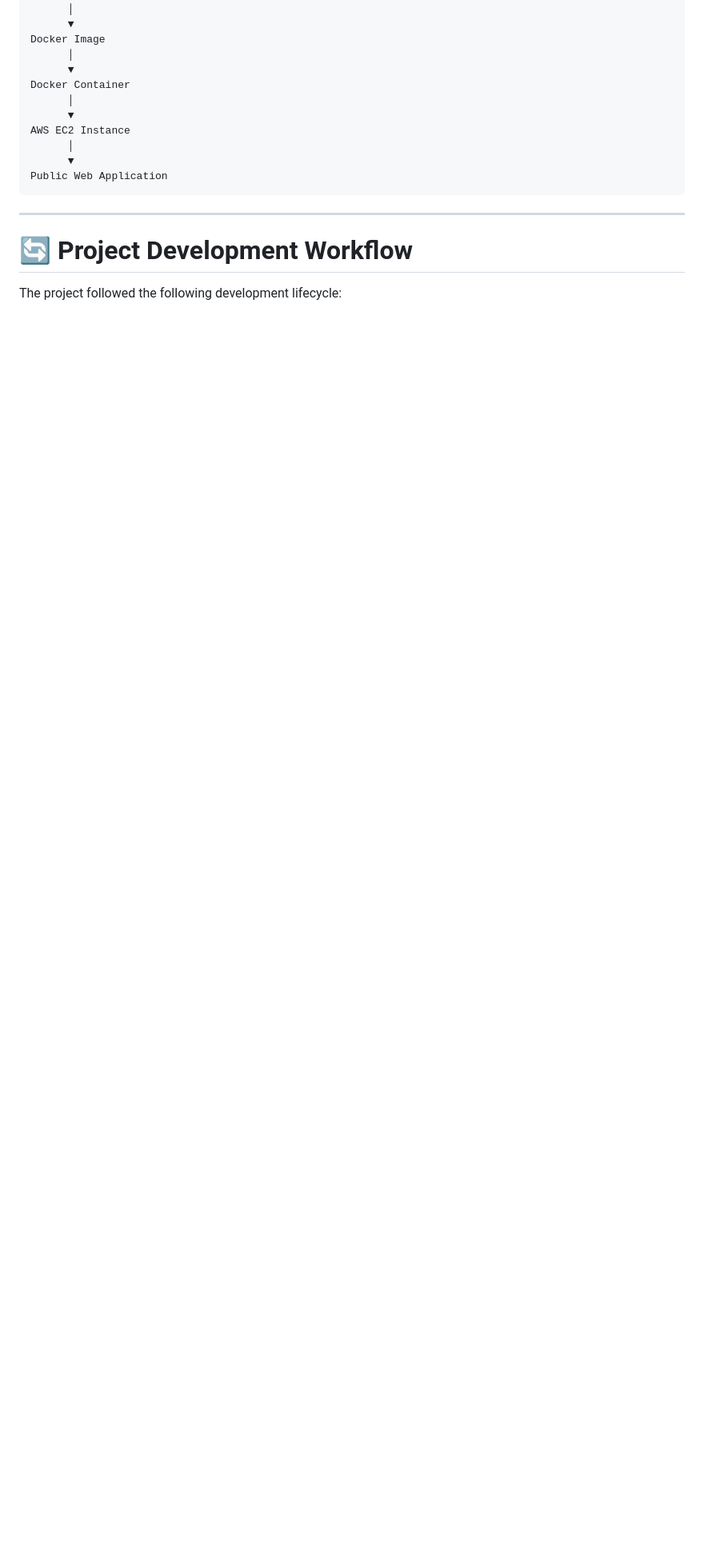
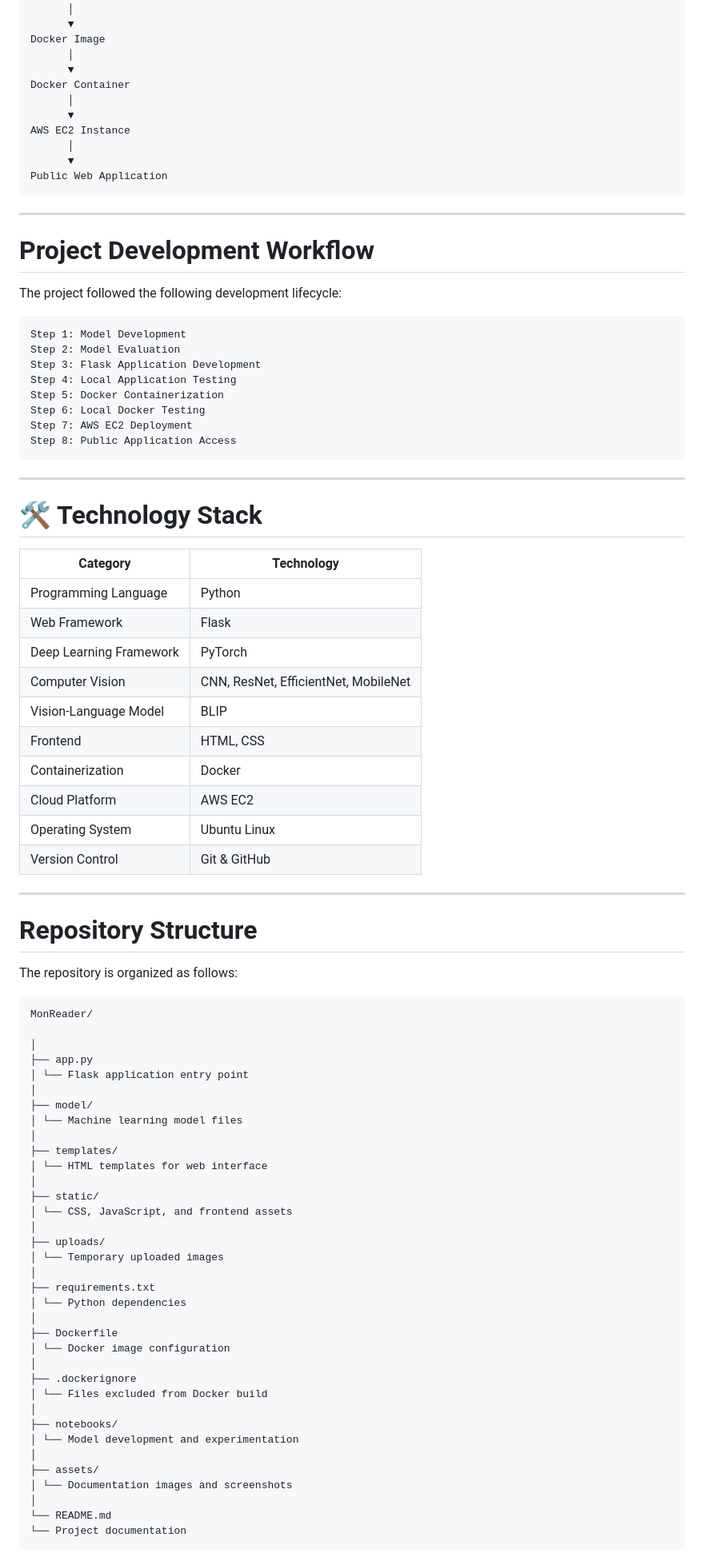
Before and after one commit to codebrew09/MonReader, a Markdown page: README_v2.md, the part around one of its changes. Shown at 80% size. Rendered like a GitHub page; blank space fills up the shorter version.

````diff
--- a/README_v2.md
+++ b/README_v2.md
@@ -157,9 +157,79 @@ AWS EC2 Instance
 Public Web Application
 ```
 
+---
+
+# Project Development Workflow
+
+The project followed the following development lifecycle:
+```
+Step 1: Model Development
+Step 2: Model Evaluation
+Step 3: Flask Application Development
+Step 4: Local Application Testing
+Step 5: Docker Containerization
+Step 6: Local Docker Testing
+Step 7: AWS EC2 Deployment
+Step 8: Public Application Access
+```
 
 ---
 
-# 🔄 Project Development Workflow
+# 🛠️ Technology Stack
 
-The project followed the following development lifecycle:
+| Category | Technology |
+|---|---|
+| Programming Language | Python |
+| Web Framework | Flask |
+| Deep Learning Framework | PyTorch |
+| Computer Vision | CNN, ResNet, EfficientNet, MobileNet |
+| Vision-Language Model | BLIP |
+| Frontend | HTML, CSS |
+| Containerization | Docker |
+| Cloud Platform | AWS EC2 |
+| Operating System | Ubuntu Linux |
+| Version Control | Git & GitHub |
+
+---
+
+# Repository Structure
+
+The repository is organized as follows:
+```
+MonReader/
+
+│
+├── app.py
+│ └── Flask application entry point
+│
+├── model/
+│ └── Machine learning model files
+│
+├── templates/
+│ └── HTML templates for web interface
+│
+├── static/
+│ └── CSS, JavaScript, and frontend assets
+│
+├── uploads/
+│ └── Temporary uploaded images
+│
+├── requirements.txt
+│ └── Python dependencies
+│
+├── Dockerfile
+│ └── Docker image configuration
+│
+├── .dockerignore
+│ └── Files excluded from Docker build
+│
+├── notebooks/
+│ └── Model development and experimentation
+│
+├── assets/
+│ └── Documentation images and screenshots
+│
+└── README.md
+└── Project documentation
+```
+
````
Also changed, not shown: other parts of README_v2.md (+40 -7 lines).
